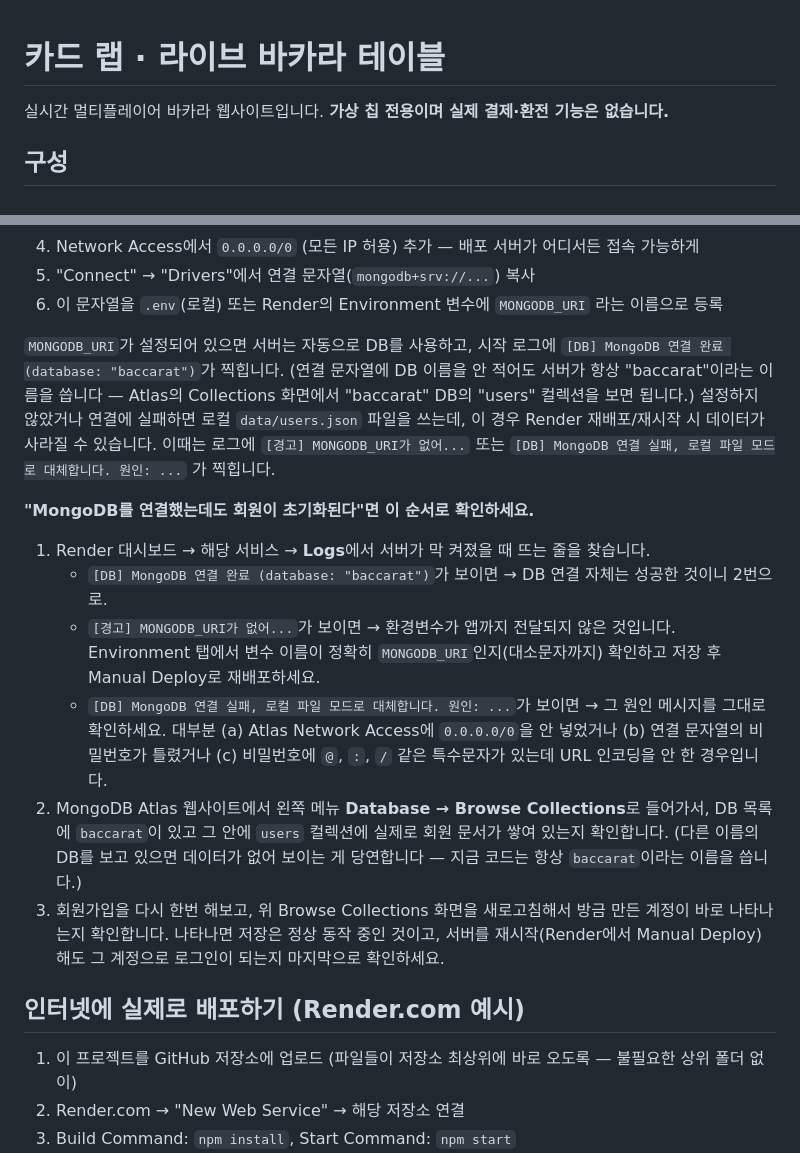
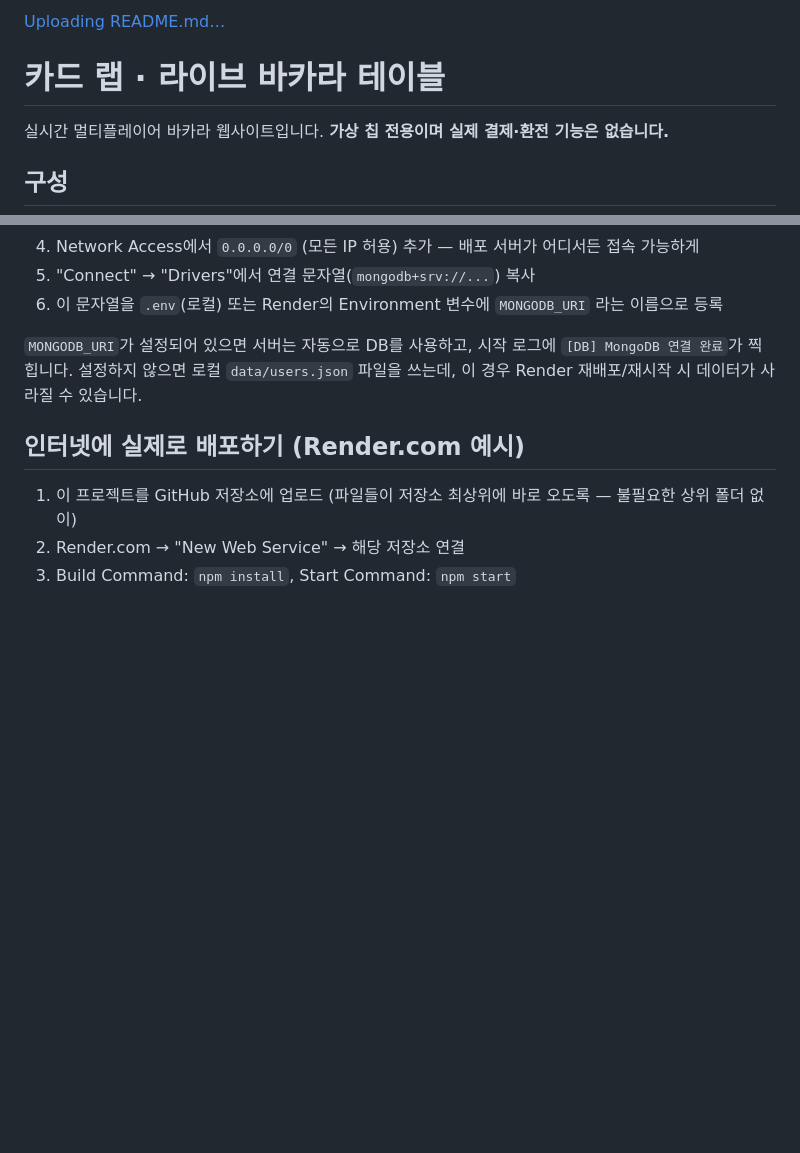
Before and after one commit to ohsiwon1127-droid/wandogo-rakaba, a Markdown page: README.md, 2 parts joined by grey strips. GitHub-like rendering; blank space fills up the shorter version.

```diff
--- a/README.md
+++ b/README.md
@@ -1,3 +1,4 @@
+[Uploading README.md…]()
 # 카드 랩 · 라이브 바카라 테이블
 
 실시간 멀티플레이어 바카라 웹사이트입니다. **가상 칩 전용이며 실제 결제·환전 기능은 없습니다.**
@@ -54,16 +55,8 @@ Render 같은 무료 호스팅은 서버가 재시작/재배포될 때마다 디
 5. "Connect" → "Drivers"에서 연결 문자열(`mongodb+srv://...`) 복사
 6. 이 문자열을 `.env`(로컬) 또는 Render의 Environment 변수에 `MONGODB_URI` 라는 이름으로 등록
 
-`MONGODB_URI`가 설정되어 있으면 서버는 자동으로 DB를 사용하고, 시작 로그에 `[DB] MongoDB 연결 완료 (database: "baccarat")`가 찍힙니다. (연결 문자열에 DB 이름을 안 적어도 서버가 항상 "baccarat"이라는 이름을 씁니다 — Atlas의 Collections 화면에서 "baccarat" DB의 "users" 컬렉션을 보면 됩니다.)
-설정하지 않았거나 연결에 실패하면 로컬 `data/users.json` 파일을 쓰는데, 이 경우 Render 재배포/재시작 시 데이터가 사라질 수 있습니다. 이때는 로그에 `[경고] MONGODB_URI가 없어...` 또는 `[DB] MongoDB 연결 실패, 로컬 파일 모드로 대체합니다. 원인: ...` 가 찍힙니다.
-
-**"MongoDB를 연결했는데도 회원이 초기화된다"면 이 순서로 확인하세요.**
-1. Render 대시보드 → 해당 서비스 → **Logs**에서 서버가 막 켜졌을 때 뜨는 줄을 찾습니다.
-   - `[DB] MongoDB 연결 완료 (database: "baccarat")`가 보이면 → DB 연결 자체는 성공한 것이니 2번으로.
-   - `[경고] MONGODB_URI가 없어...`가 보이면 → 환경변수가 앱까지 전달되지 않은 것입니다. Environment 탭에서 변수 이름이 정확히 `MONGODB_URI`인지(대소문자까지) 확인하고 저장 후 Manual Deploy로 재배포하세요.
-   - `[DB] MongoDB 연결 실패, 로컬 파일 모드로 대체합니다. 원인: ...`가 보이면 → 그 원인 메시지를 그대로 확인하세요. 대부분 (a) Atlas Network Access에 `0.0.0.0/0`을 안 넣었거나 (b) 연결 문자열의 비밀번호가 틀렸거나 (c) 비밀번호에 `@`, `:`, `/` 같은 특수문자가 있는데 URL 인코딩을 안 한 경우입니다.
-2. MongoDB Atlas 웹사이트에서 왼쪽 메뉴 **Database → Browse Collections**로 들어가서, DB 목록에 `baccarat`이 있고 그 안에 `users` 컬렉션에 실제로 회원 문서가 쌓여 있는지 확인합니다. (다른 이름의 DB를 보고 있으면 데이터가 없어 보이는 게 당연합니다 — 지금 코드는 항상 `baccarat`이라는 이름을 씁니다.)
-3. 회원가입을 다시 한번 해보고, 위 Browse Collections 화면을 새로고침해서 방금 만든 계정이 바로 나타나는지 확인합니다. 나타나면 저장은 정상 동작 중인 것이고, 서버를 재시작(Render에서 Manual Deploy)해도 그 계정으로 로그인이 되는지 마지막으로 확인하세요.
+`MONGODB_URI`가 설정되어 있으면 서버는 자동으로 DB를 사용하고, 시작 로그에 `[DB] MongoDB 연결 완료`가 찍힙니다.
+설정하지 않으면 로컬 `data/users.json` 파일을 쓰는데, 이 경우 Render 재배포/재시작 시 데이터가 사라질 수 있습니다.
 
 ## 인터넷에 실제로 배포하기 (Render.com 예시)
 
```
